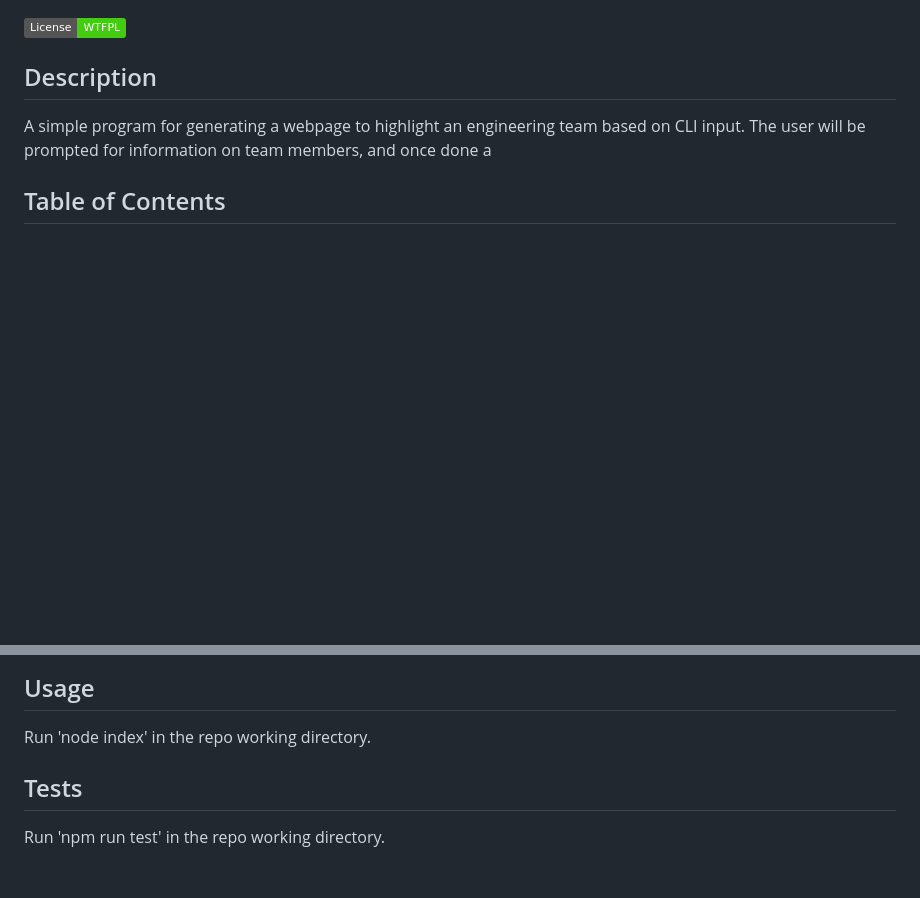
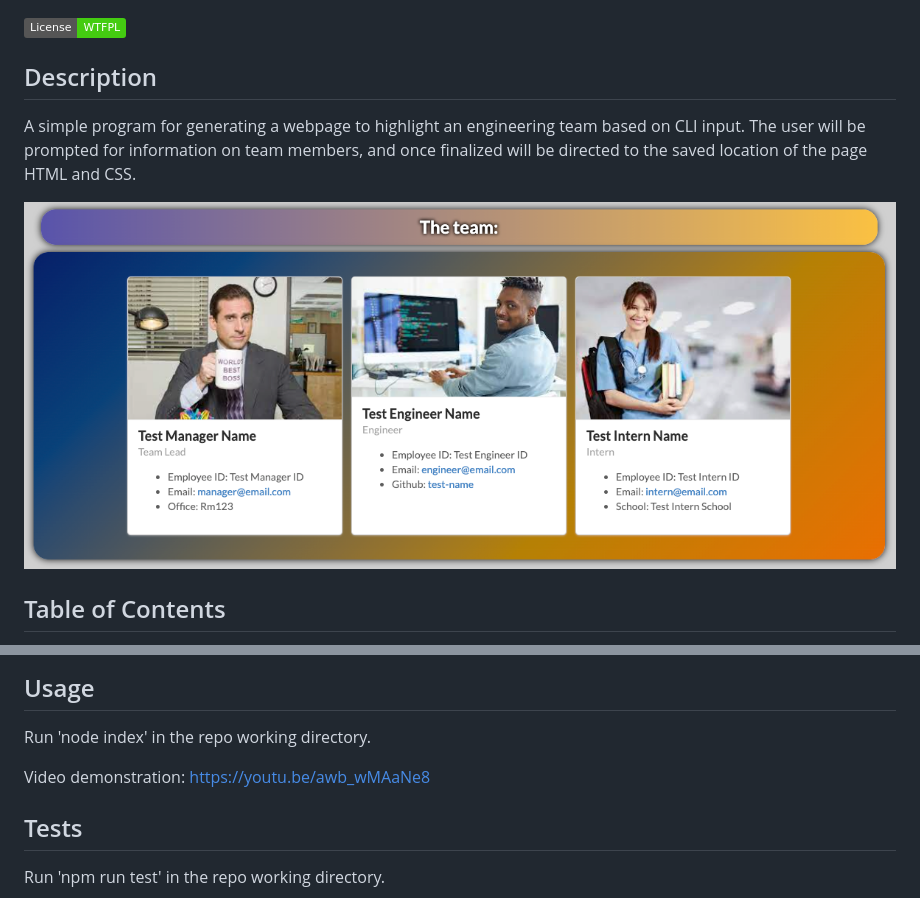
Before and after one commit to Gordon-Magill/team_profile_generator, a Markdown page: README.md, 2 parts joined by grey strips. Drawn GitHub-style; pictures changed too: assets/images/sampleOutput.png (added); badges without logos; blank space fills up the shorter version.

Commit message:
Added usage video to README

```diff
--- a/README.md
+++ b/README.md
@@ -3,7 +3,9 @@
 
 ## Description
 
-A simple program for generating a webpage to highlight an engineering team based on CLI input. The user will be prompted for information on team members, and once done a
+A simple program for generating a webpage to highlight an engineering team based on CLI input. The user will be prompted for information on team members, and once finalized will be directed to the saved location of the page HTML and CSS.
+
+![Example output](./assets/images/sampleOutput.png)
 
 ## Table of Contents
 
@@ -23,6 +25,8 @@ Run 'npm i' in the repo working directory. The generated html output is ./dist/i
 
 Run 'node index' in the repo working directory.
 
+Video demonstration:
+https://youtu.be/awb_wMAaNe8
 
 ## Tests
 
```
Also changed, not shown: 1 other file.
